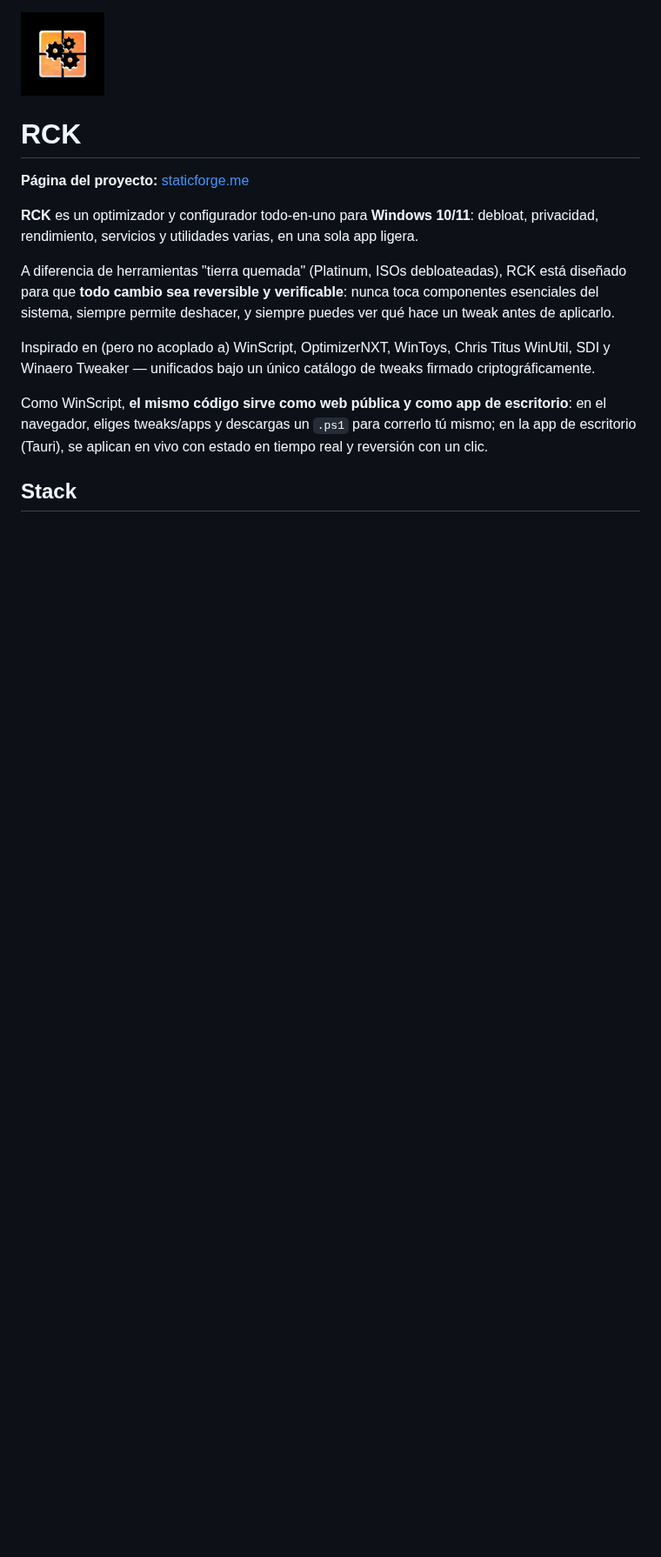
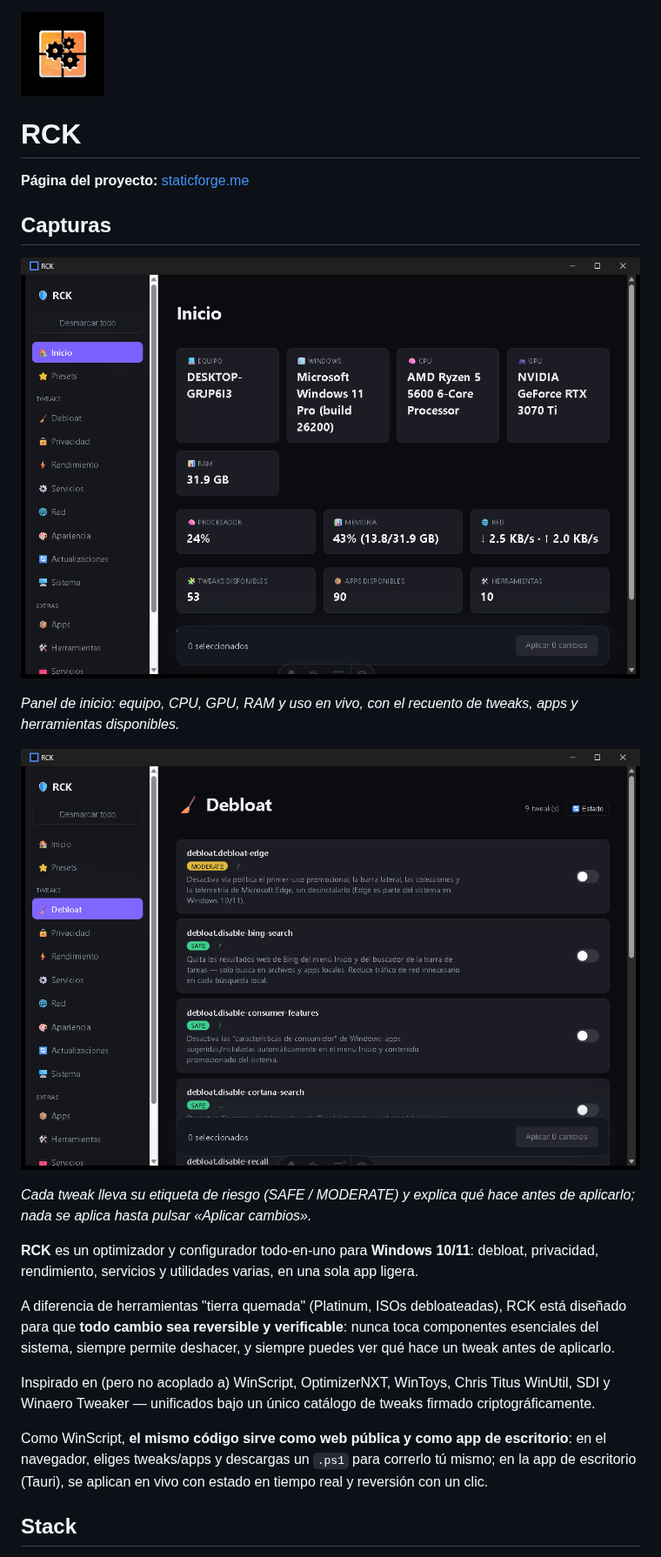
Before and after one commit to KCRooty/RCK, a Markdown page: README.md, the part around the change. Shown at 87% size. GitHub-like rendering; pictures changed too: docs/screenshots/01-inicio.png (added), docs/screenshots/02-debloat.png (added); blank space fills up the shorter version.

Commit message:
README: capturas de la aplicacion

```diff
--- a/README.md
+++ b/README.md
@@ -3,6 +3,16 @@
 # RCK
 
 **Página del proyecto:** [staticforge.me](https://staticforge.me/#proyectos)
+
+## Capturas
+
+![Inicio de RCK](docs/screenshots/01-inicio.png)
+
+*Panel de inicio: equipo, CPU, GPU, RAM y uso en vivo, con el recuento de tweaks, apps y herramientas disponibles.*
+
+![Debloat](docs/screenshots/02-debloat.png)
+
+*Cada tweak lleva su etiqueta de riesgo (SAFE / MODERATE) y explica qué hace antes de aplicarlo; nada se aplica hasta pulsar «Aplicar cambios».*
 
 **RCK** es un optimizador y configurador todo-en-uno para **Windows 10/11**: debloat, privacidad, rendimiento, servicios y utilidades varias, en una sola app ligera.
 
```
